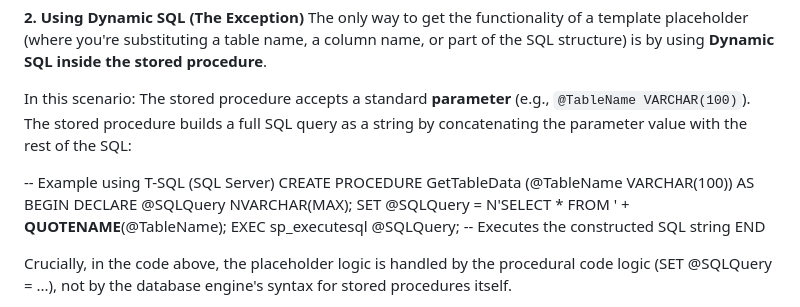
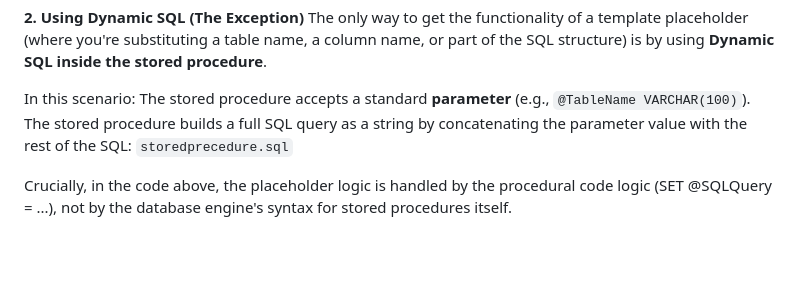
Before and after one commit to ash982/VulnCode, a Markdown page: .sql/README.md, the part around the change. GitHub-like rendering; blank space fills up the shorter version.

```diff
--- a/.sql/README.md
+++ b/.sql/README.md
@@ -98,16 +98,8 @@ by using **Dynamic SQL inside the stored procedure**.
 
 In this scenario:
 The stored procedure accepts a standard **parameter** (e.g., `@TableName VARCHAR(100)`).
-The stored procedure builds a full SQL query as a string by concatenating the parameter value with the rest of the SQL:
+The stored procedure builds a full SQL query as a string by concatenating the parameter value with the rest of the SQL: `storedprecedure.sql`
 
--- Example using T-SQL (SQL Server)
-CREATE PROCEDURE GetTableData (@TableName VARCHAR(100))
-AS
-BEGIN
-    DECLARE @SQLQuery NVARCHAR(MAX);
-    SET @SQLQuery = N'SELECT * FROM ' + **QUOTENAME**(@TableName);
-    EXEC sp_executesql @SQLQuery; -- Executes the constructed SQL string
-END
 
 Crucially, in the code above, the placeholder logic is handled by the procedural code logic (SET @SQLQuery = ...), not by the database engine's syntax for
 stored procedures itself.
```
